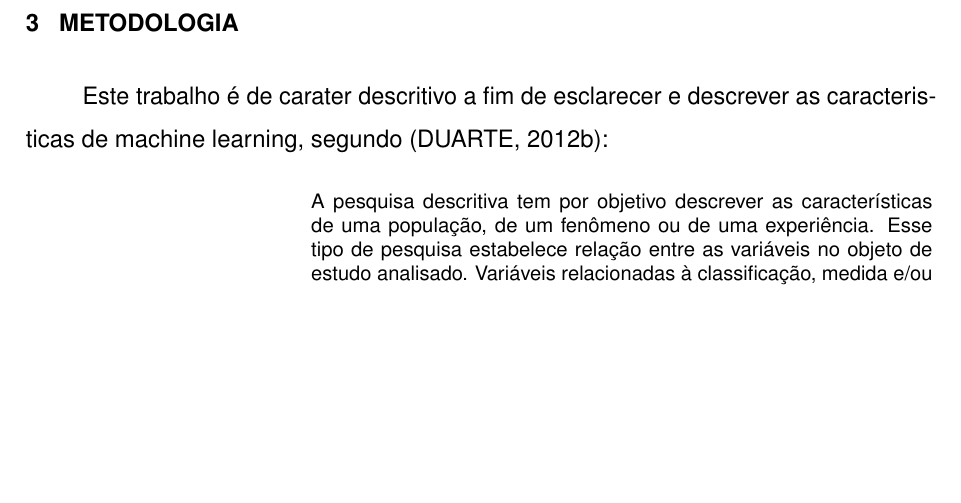
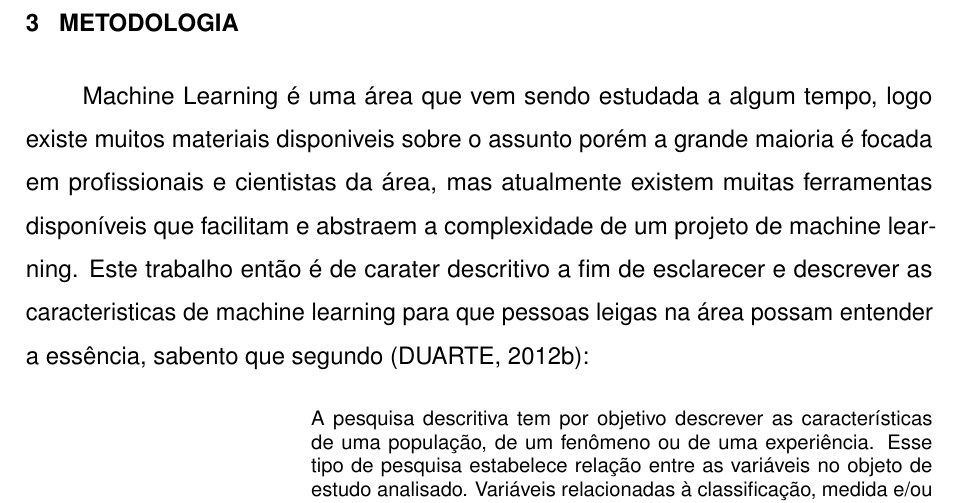
Before and after one commit to JoelRamosM/TCC-Monografia-Machine-Learning, a LaTeX thesis (documento.tex, which reads elementos-textuais/metodologia.tex): part of page 41 of 43, cut so that both start at the same text, the shorter picture padded with empty space. Compiled offline with pdfLaTeX.

Commit message:
[TCC] metodologia

```diff
--- a/elementos-textuais/metodologia.tex
+++ b/elementos-textuais/metodologia.tex
@@ -1,8 +1,11 @@
 \chapter{Metodologia}
 \label{chap:metodologia}
 
-Este trabalho é de carater descritivo a fim de esclarecer e descrever as caracteristicas de machine learning,
-segundo \cite{descritiva}:
+Machine Learning é uma área que vem sendo estudada a algum tempo, logo existe muitos materiais disponiveis sobre o assunto
+porém a grande maioria é focada em profissionais e cientistas da área, mas atualmente existem muitas ferramentas disponíveis
+que facilitam e abstraem a complexidade de um projeto de machine learning. Este trabalho então é de carater descritivo a fim de esclarecer
+e descrever as caracteristicas de machine learning para que pessoas leigas na área possam entender a essência,
+sabento que segundo \cite{descritiva}:
 
 \begin{citacao}
  A pesquisa descritiva tem por objetivo descrever as características de uma população, de um fenômeno ou de uma experiência.
```
